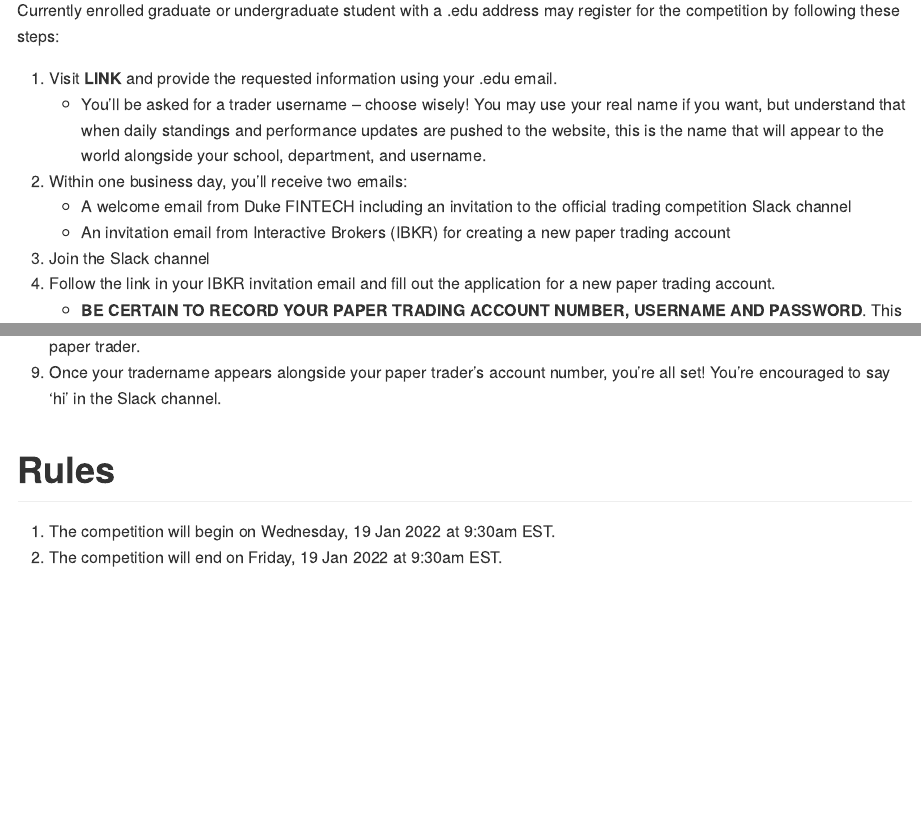
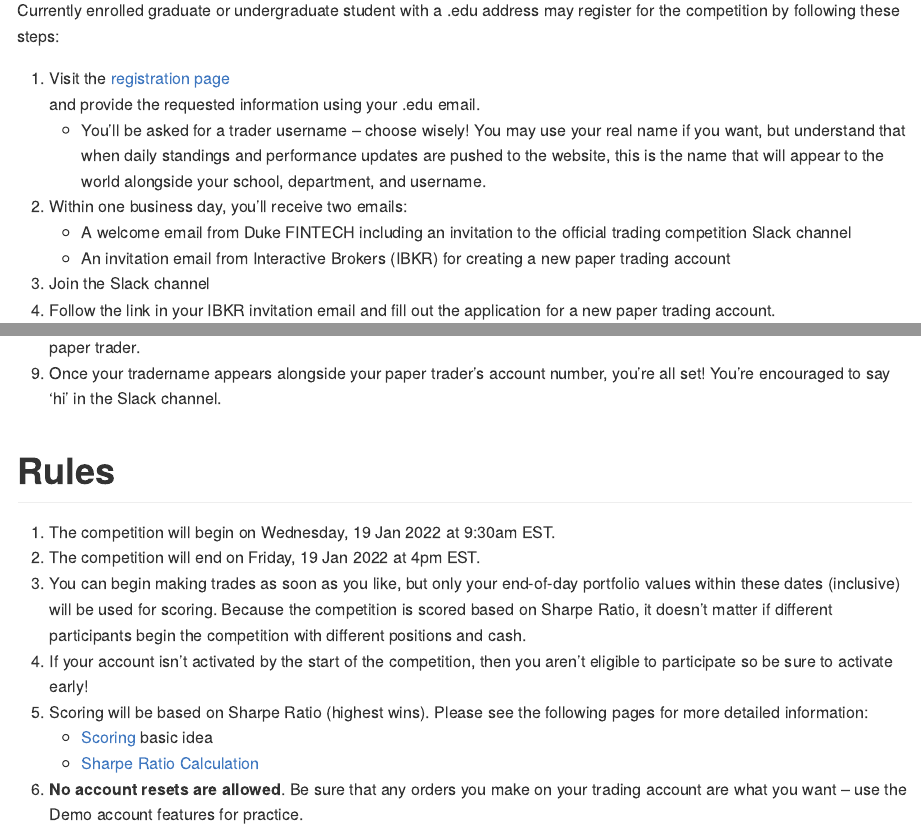
Before and after one commit to gothic-hedge-society/fintech.trading.competition, an R Markdown document (README.Rmd): the page in a window 1100 px wide, from 500 px down, and a second part further down, joined at a grey line. Rendered offline with R 4.5, knitr and Pandoc, with nearby package versions.

Commit message:
added registry

```diff
--- a/README.Rmd
+++ b/README.Rmd
@@ -27,7 +27,8 @@ often for updates!!!
 Currently enrolled graduate or undergraduate student with a .edu address may
 register for the competition by following these steps:
 
-1. Visit **LINK** and provide the requested information using your .edu email.
+1. Visit the [registration page](https://dukefinance.wufoo.com/forms/2022-duke-fintech-trading-competition/)
+and provide the requested information using your .edu email.
     - You'll be asked for a trader username -- choose wisely! You may use your
     real name if you want, but understand that when daily standings and
     performance updates are pushed to the website, this is the name that will
@@ -61,4 +62,17 @@ you're all set! You're encouraged to say 'hi' in the Slack channel.
 
 # Rules
 1. The competition will begin on Wednesday, 19 Jan 2022 at 9:30am EST.
-2. The competition will end on Friday, 19 Jan 2022 at 9:30am EST.
+2. The competition will end on Friday, 19 Jan 2022 at 4pm EST.
+3. You can begin making trades as soon as you like, but only your end-of-day
+portfolio values within these dates (inclusive) will be used for scoring.
+Because the competition is scored based on Sharpe Ratio, it doesn't matter if
+different participants begin the competition with different positions and cash.
+4. If your account isn't activated by the start of the competition, then you
+aren't eligible to participate so be sure to activate early!
+5. Scoring will be based on Sharpe Ratio (highest wins). Please see the
+following pages for more detailed information:
+    - [Scoring](https://gothic-hedge-society.github.io/fintech.trading.competition/articles/Scoring.html)
+      basic idea
+    - [Sharpe Ratio Calculation](https://gothic-hedge-society.github.io/fintech.trading.competition/articles/Sharpe%20Ratio%20Calculation.html)
+6. **No account resets are allowed**. Be sure that any orders you make on your
+trading account are what you want -- use the Demo account features for practice.
```
Also changed, not shown: vignettes/registry.Rmd (+4 -0 lines), README.md.
